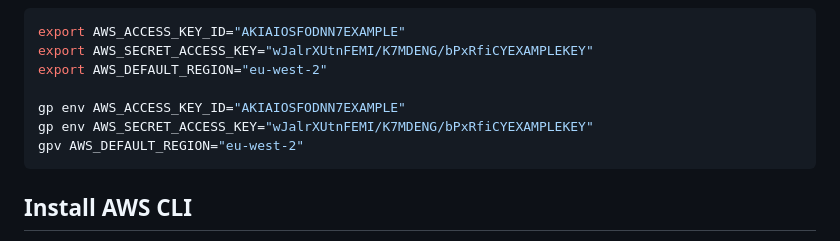
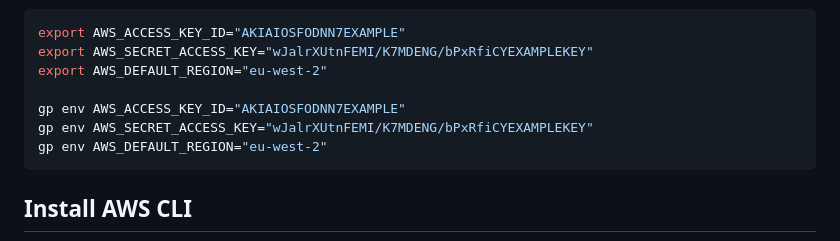
Before and after one commit to MobiusXXF/terraform-beginner-bootcamp-2023, a Markdown page: journal/week0.md, the part around the change. GitHub-like rendering.

````diff
--- a/journal/week0.md
+++ b/journal/week0.md
@@ -142,7 +142,7 @@ export AWS_DEFAULT_REGION="eu-west-2"
 
 gp env AWS_ACCESS_KEY_ID="AKIAIOSFODNN7EXAMPLE"
 gp env AWS_SECRET_ACCESS_KEY="wJalrXUtnFEMI/K7MDENG/bPxRfiCYEXAMPLEKEY"
-gpv AWS_DEFAULT_REGION="eu-west-2"
+gp env AWS_DEFAULT_REGION="eu-west-2"
 ```
 
 ## Install AWS CLI
````
